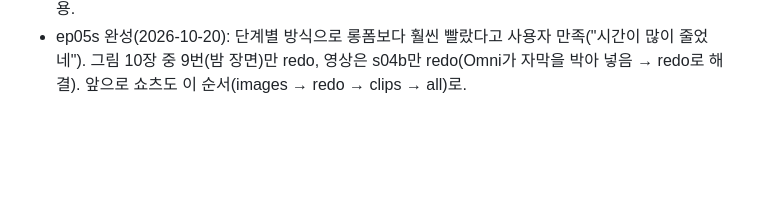
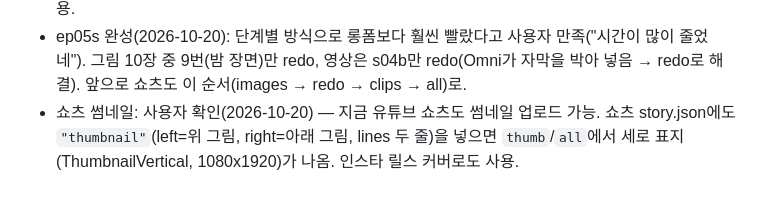
Before and after one commit to joyeongyun009-cpu/drama-jp, a Markdown page: 쇼츠_제작_순서.md, the part around the change. Rendered like a GitHub page; blank space fills up the shorter version.

Commit message:
Note: shorts thumbnails can be uploaded now
Co-Authored-By: Claude Opus 5.5 <noreply@anthropic.com>
Claude-Session: https://claude.ai/code/session_01ApLM1B4wiqPN2hu3nMH5aM

```diff
--- a/쇼츠_제작_순서.md
+++ b/쇼츠_제작_순서.md
@@ -181,3 +181,4 @@ sudo apt-get update -qq && sudo apt-get install -y -qq ffmpeg fonts-noto-cjk
 - 쇼츠도 단계별 가능(2026-10-20): story.json에 `"aspect": "9:16"` + `images`(그림) + shots마다 `"image"` → images → redo → clips → all (롱폼과 같은 명령). 쇼츠 shot 추가 기능: `"label"`(이름표, 처음 2.5초), `"note"`(화면 위쪽 내레이션 자막, \n 줄바꿈), `{"card": "三週間前――", "seconds": 1.8}`(검은 카드), `{"reuse": "s01"}`(앞 영상 다시 쓰기), ending `"cta"`(예: 答えは関連動画で▶). `scripts/check.py`가 쇼츠도 점검.
 - 5편 홍보 쇼츠 ep05s: 「遺言の日、義妹はなぜ青ざめたのか」 — 사용자 대본 그대로(일본어 수정 없음, 줄바꿈만). 그림 10장 → Omni 10개(5~8초) + 카드 + s01 재사용, 약 70초(대본 목표 56초보다 김: Omni 최소 5초 때문). 典子는 롱폼과 같은 60대 초반(refs 재사용). 롱폼 업로드 전에 올리는 미끼용.
 - ep05s 완성(2026-10-20): 단계별 방식으로 롱폼보다 훨씬 빨랐다고 사용자 만족("시간이 많이 줄었네"). 그림 10장 중 9번(밤 장면)만 redo, 영상은 s04b만 redo(Omni가 자막을 박아 넣음 → redo로 해결). 앞으로 쇼츠도 이 순서(images → redo → clips → all)로.
+- 쇼츠 썸네일: 사용자 확인(2026-10-20) — 지금 유튜브 쇼츠도 썸네일 업로드 가능. 쇼츠 story.json에도 `"thumbnail"`(left=위 그림, right=아래 그림, lines 두 줄)을 넣으면 `thumb`/`all`에서 세로 표지(ThumbnailVertical, 1080x1920)가 나옴. 인스타 릴스 커버로도 사용.
```
